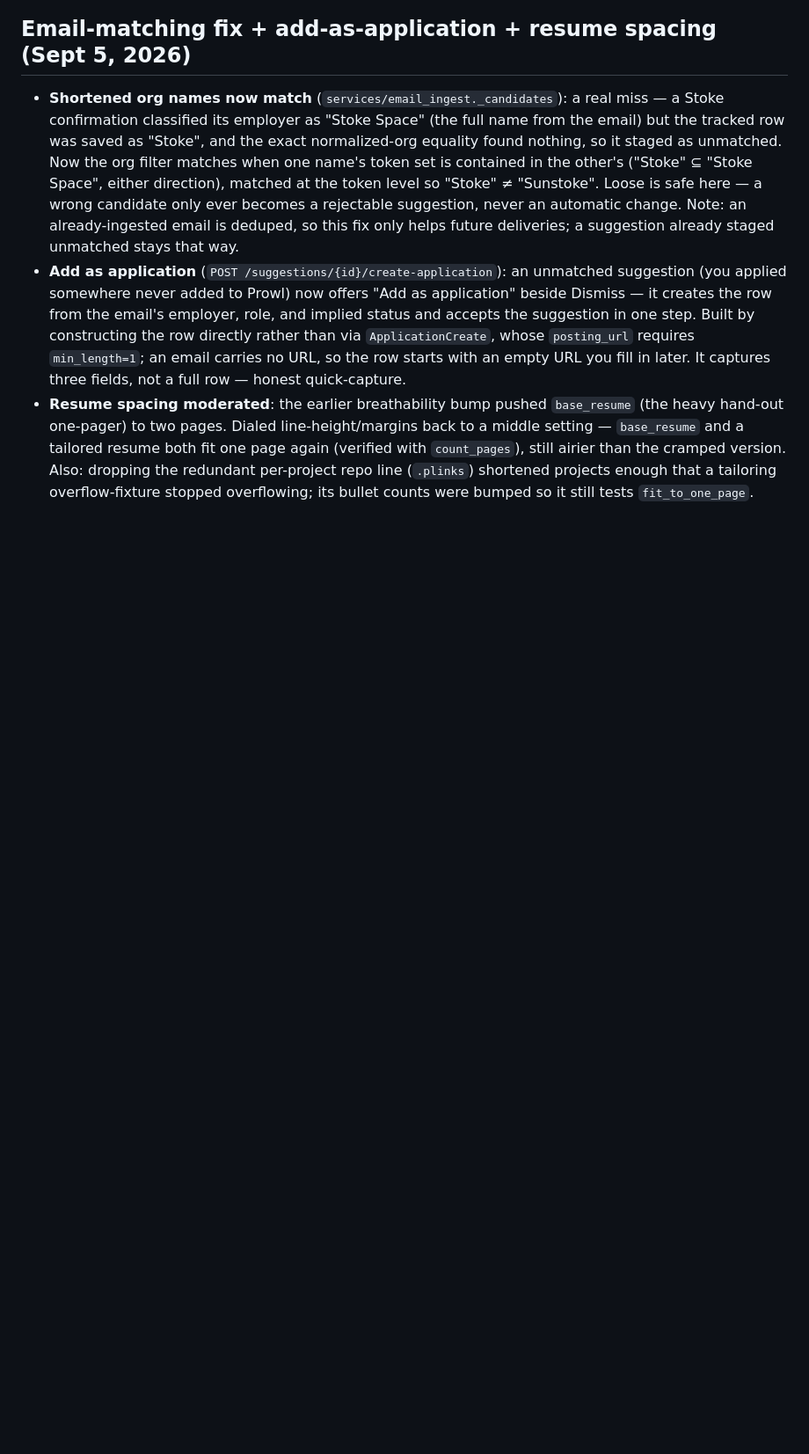
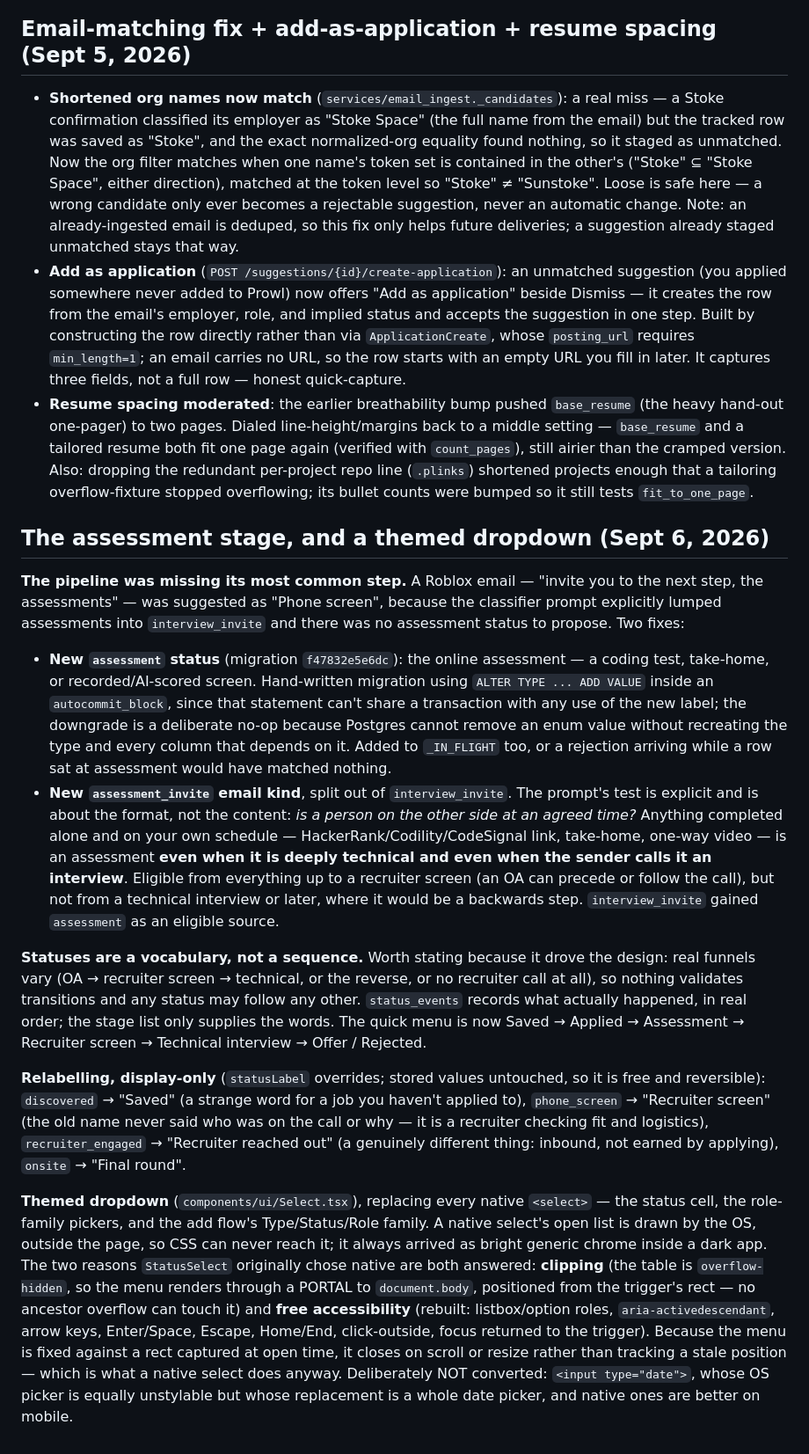
Before and after one commit to Lethanial-Leveille/job-tracker, a Markdown page: docs/decisions.md, the part around the change. Shown at 88% size. GitHub-like rendering; blank space fills up the shorter version.

Commit message:
docs: record the assessment stage and the themed dropdown
Co-Authored-By: Claude Opus 5 <noreply@anthropic.com>

```diff
--- a/docs/decisions.md
+++ b/docs/decisions.md
@@ -203,3 +203,16 @@ Lee found the resume cramped/overwhelming versus his earlier one, and wanted the
 - **Shortened org names now match** (`services/email_ingest._candidates`): a real miss — a Stoke confirmation classified its employer as "Stoke Space" (the full name from the email) but the tracked row was saved as "Stoke", and the exact normalized-org equality found nothing, so it staged as unmatched. Now the org filter matches when one name's token set is contained in the other's ("Stoke" ⊆ "Stoke Space", either direction), matched at the token level so "Stoke" ≠ "Sunstoke". Loose is safe here — a wrong candidate only ever becomes a rejectable suggestion, never an automatic change. Note: an already-ingested email is deduped, so this fix only helps future deliveries; a suggestion already staged unmatched stays that way.
 - **Add as application** (`POST /suggestions/{id}/create-application`): an unmatched suggestion (you applied somewhere never added to Prowl) now offers "Add as application" beside Dismiss — it creates the row from the email's employer, role, and implied status and accepts the suggestion in one step. Built by constructing the row directly rather than via `ApplicationCreate`, whose `posting_url` requires `min_length=1`; an email carries no URL, so the row starts with an empty URL you fill in later. It captures three fields, not a full row — honest quick-capture.
 - **Resume spacing moderated**: the earlier breathability bump pushed `base_resume` (the heavy hand-out one-pager) to two pages. Dialed line-height/margins back to a middle setting — `base_resume` and a tailored resume both fit one page again (verified with `count_pages`), still airier than the cramped version. Also: dropping the redundant per-project repo line (`.plinks`) shortened projects enough that a tailoring overflow-fixture stopped overflowing; its bullet counts were bumped so it still tests `fit_to_one_page`.
+
+## The assessment stage, and a themed dropdown (Sept 6, 2026)
+
+**The pipeline was missing its most common step.** A Roblox email — "invite you to the next step, the assessments" — was suggested as "Phone screen", because the classifier prompt explicitly lumped assessments into `interview_invite` and there was no assessment status to propose. Two fixes:
+
+- **New `assessment` status** (migration `f47832e5e6dc`): the online assessment — a coding test, take-home, or recorded/AI-scored screen. Hand-written migration using `ALTER TYPE ... ADD VALUE` inside an `autocommit_block`, since that statement can't share a transaction with any use of the new label; the downgrade is a deliberate no-op because Postgres cannot remove an enum value without recreating the type and every column that depends on it. Added to `_IN_FLIGHT` too, or a rejection arriving while a row sat at assessment would have matched nothing.
+- **New `assessment_invite` email kind**, split out of `interview_invite`. The prompt's test is explicit and is about the format, not the content: *is a person on the other side at an agreed time?* Anything completed alone and on your own schedule — HackerRank/Codility/CodeSignal link, take-home, one-way video — is an assessment **even when it is deeply technical and even when the sender calls it an interview**. Eligible from everything up to a recruiter screen (an OA can precede or follow the call), but not from a technical interview or later, where it would be a backwards step. `interview_invite` gained `assessment` as an eligible source.
+
+**Statuses are a vocabulary, not a sequence.** Worth stating because it drove the design: real funnels vary (OA → recruiter screen → technical, or the reverse, or no recruiter call at all), so nothing validates transitions and any status may follow any other. `status_events` records what actually happened, in real order; the stage list only supplies the words. The quick menu is now Saved → Applied → Assessment → Recruiter screen → Technical interview → Offer / Rejected.
+
+**Relabelling, display-only** (`statusLabel` overrides; stored values untouched, so it is free and reversible): `discovered` → "Saved" (a strange word for a job you haven't applied to), `phone_screen` → "Recruiter screen" (the old name never said who was on the call or why — it is a recruiter checking fit and logistics), `recruiter_engaged` → "Recruiter reached out" (a genuinely different thing: inbound, not earned by applying), `onsite` → "Final round".
+
+**Themed dropdown** (`components/ui/Select.tsx`), replacing every native `<select>` — the status cell, the role-family pickers, and the add flow's Type/Status/Role family. A native select's open list is drawn by the OS, outside the page, so CSS can never reach it; it always arrived as bright generic chrome inside a dark app. The two reasons `StatusSelect` originally chose native are both answered: **clipping** (the table is `overflow-hidden`, so the menu renders through a PORTAL to `document.body`, positioned from the trigger's rect — no ancestor overflow can touch it) and **free accessibility** (rebuilt: listbox/option roles, `aria-activedescendant`, arrow keys, Enter/Space, Escape, Home/End, click-outside, focus returned to the trigger). Because the menu is fixed against a rect captured at open time, it closes on scroll or resize rather than tracking a stale position — which is what a native select does anyway. Deliberately NOT converted: `<input type="date">`, whose OS picker is equally unstylable but whose replacement is a whole date picker, and native ones are better on mobile.
```
